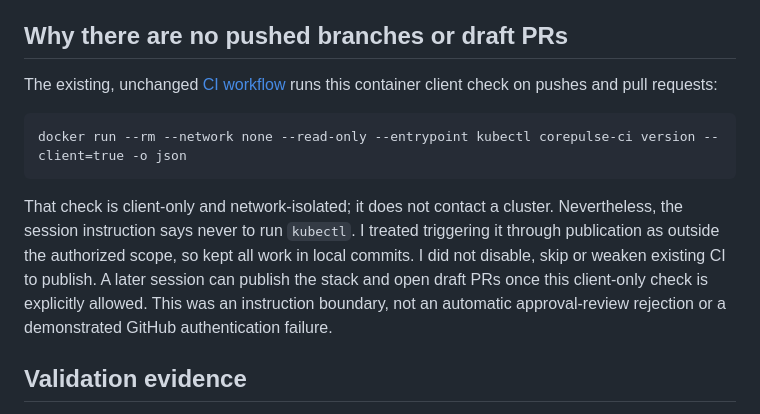
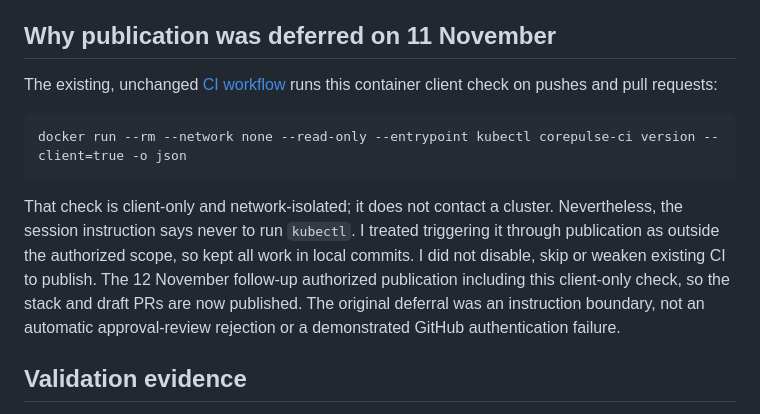
Before and after one commit to lazypanic999/CorePulse, a Markdown page: docs/progress/2026-11-11-neural-session.md, the part around one of its changes. GitHub-like rendering.

```diff
--- a/docs/progress/2026-11-11-neural-session.md
+++ b/docs/progress/2026-11-11-neural-session.md
@@ -84,7 +90,7 @@ These stay within the requested tasks; no new roadmap item was started.
   report hashes or rerun the fixed experiment. A training failure before writes
   preserves the previous report and model files.
 
-## Why there are no pushed branches or draft PRs
+## Why publication was deferred on 11 November
 
 The existing, unchanged [CI workflow](../../.github/workflows/ci.yml) runs this
 container client check on pushes and pull requests:
@@ -97,9 +103,10 @@ That check is client-only and network-isolated; it does not contact a cluster.
 Nevertheless, the session instruction says never to run `kubectl`. I treated
 triggering it through publication as outside the authorized scope, so kept all work
 in local commits. I did not disable, skip or weaken existing CI to publish.
-A later session can publish the stack and open draft PRs once this client-only
-check is explicitly allowed. This was an instruction boundary, not an automatic
-approval-review rejection or a demonstrated GitHub authentication failure.
+The 12 November follow-up authorized publication including this client-only
+check, so the stack and draft PRs are now published. The original deferral was an
+instruction boundary, not an automatic approval-review rejection or a
+demonstrated GitHub authentication failure.
 
 ## Validation evidence
 
```
Also changed, not shown: other parts of docs/progress/2026-11-11-neural-session.md (+24 -16 lines), README.md (+21 -3 lines), docs/neural-demo.md (added, +36 -0 lines), assets/dashboard-neural-synthetic.png (added), 1 other file.
